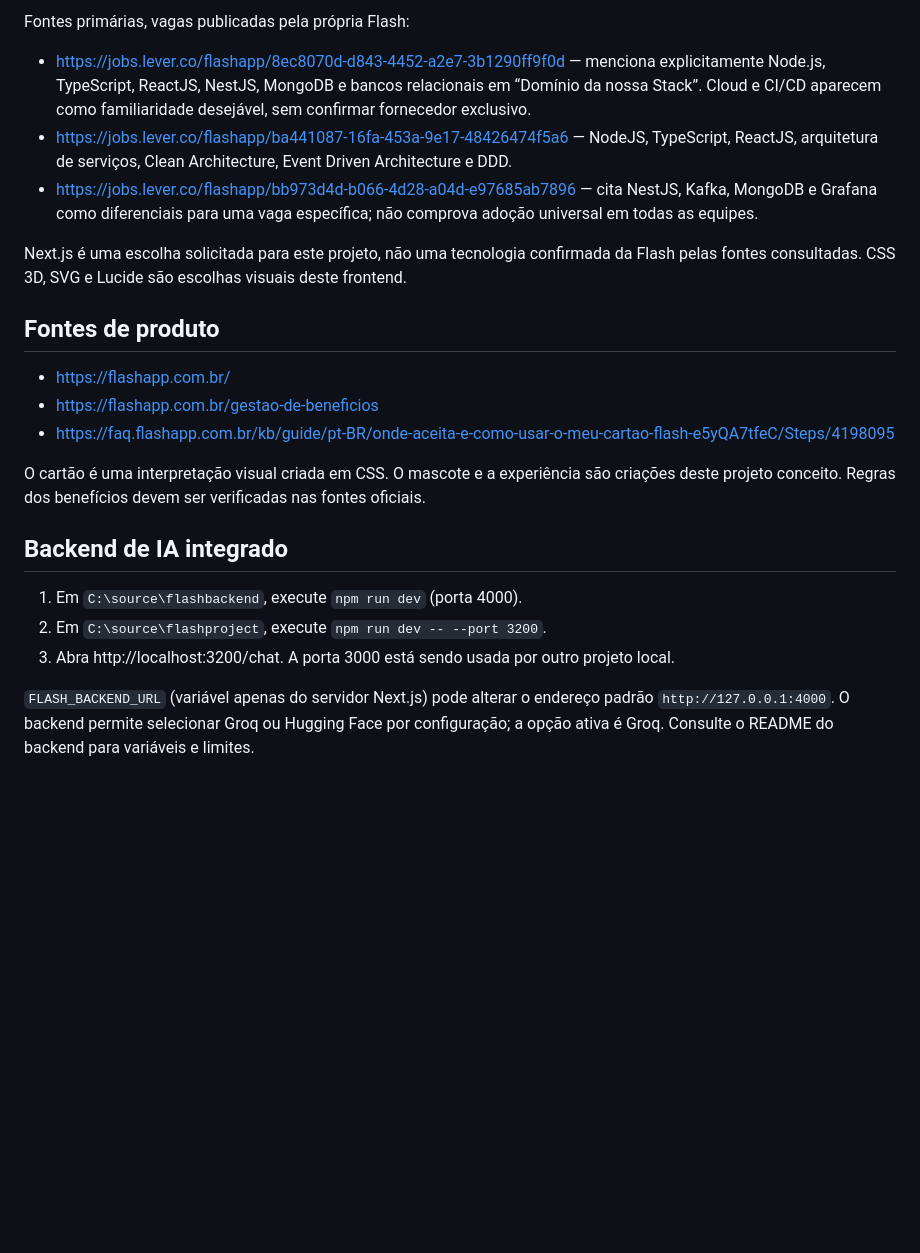
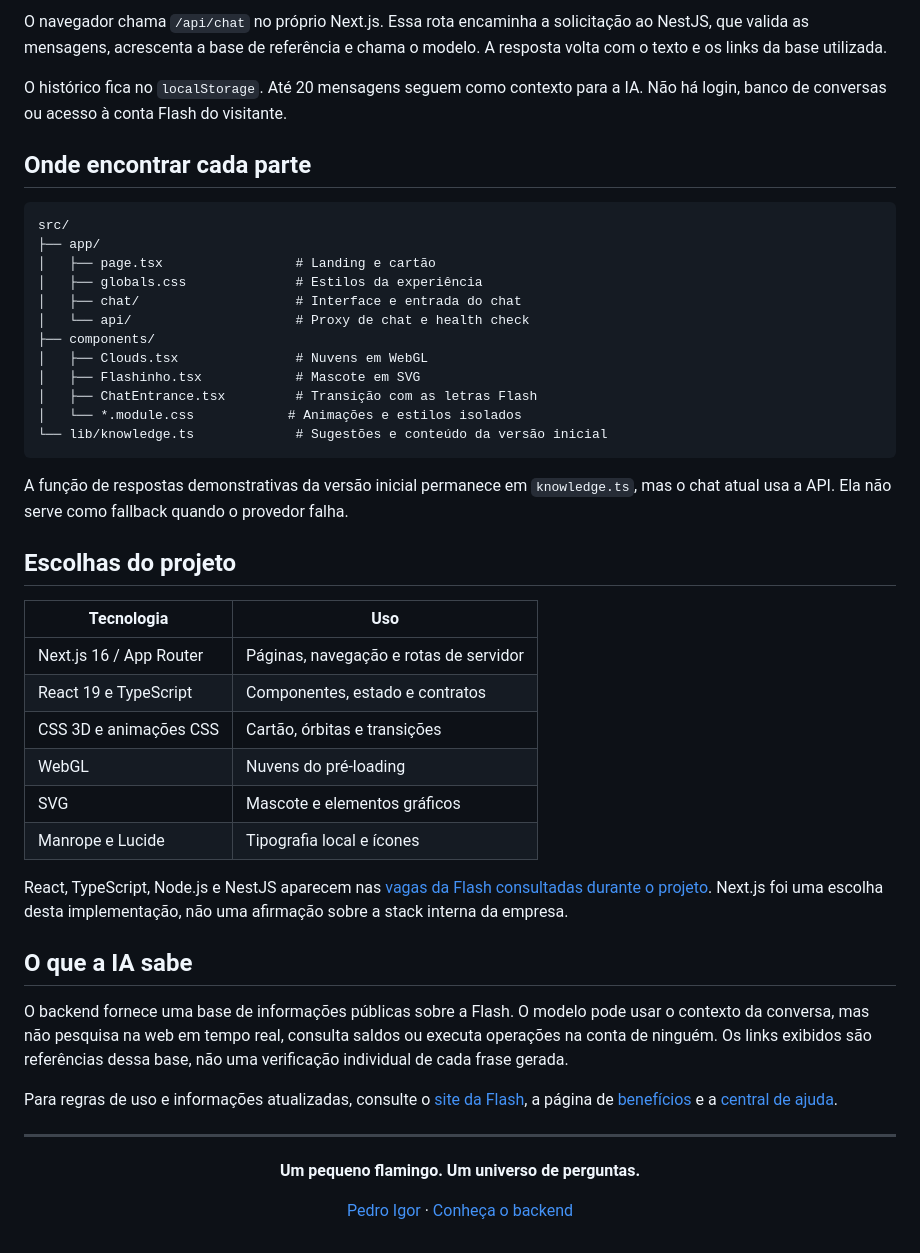
Before and after one commit to pedroigor-dev/flashproject, a Markdown page: README.md, the part around one of its changes. GitHub-like rendering; blank space fills up the shorter version.

````diff
--- a/README.md
+++ b/README.md
@@ -31,24 +82,51 @@ As chaves ficam exclusivamente no `.env` do backend, ignorado pelo Git. A interf
 
-Fontes primárias, vagas publicadas pela própria Flash:
+O navegador chama `/api/chat` no próprio Next.js. Essa rota encaminha a solicitação ao NestJS, que valida as mensagens, acrescenta a base de referência e chama o modelo. A resposta volta com o texto e os links da base utilizada.
 
-- https://jobs.lever.co/flashapp/8ec8070d-d843-4452-a2e7-3b1290ff9f0d — menciona explicitamente Node.js, TypeScript, ReactJS, NestJS, MongoDB e bancos relacionais em “Domínio da nossa Stack”. Cloud e CI/CD aparecem como familiaridade desejável, sem confirmar fornecedor exclusivo.
-- https://jobs.lever.co/flashapp/ba441087-16fa-453a-9e17-48426474f5a6 — NodeJS, TypeScript, ReactJS, arquitetura de serviços, Clean Architecture, Event Driven Architecture e DDD.
-- https://jobs.lever.co/flashapp/bb973d4d-b066-4d28-a04d-e97685ab7896 — cita NestJS, Kafka, MongoDB e Grafana como diferenciais para uma vaga específica; não comprova adoção universal em todas as equipes.
+O histórico fica no `localStorage`. Até 20 mensagens seguem como contexto para a IA. Não há login, banco de conversas ou acesso à conta Flash do visitante.
 
-Next.js é uma escolha solicitada para este projeto, não uma tecnologia confirmada da Flash pelas fontes consultadas. CSS 3D, SVG e Lucide são escolhas visuais deste frontend.
+## Onde encontrar cada parte
 
-## Fontes de produto
+```text
+src/
+├── app/
+│   ├── page.tsx                 # Landing e cartão
+│   ├── globals.css              # Estilos da experiência
+│   ├── chat/                    # Interface e entrada do chat
+│   └── api/                     # Proxy de chat e health check
+├── components/
+│   ├── Clouds.tsx               # Nuvens em WebGL
+│   ├── Flashinho.tsx            # Mascote em SVG
+│   ├── ChatEntrance.tsx         # Transição com as letras Flash
+│   └── *.module.css            # Animações e estilos isolados
+└── lib/knowledge.ts             # Sugestões e conteúdo da versão inicial
+```
 
-- https://flashapp.com.br/
-- https://flashapp.com.br/gestao-de-beneficios
-- https://faq.flashapp.com.br/kb/guide/pt-BR/onde-aceita-e-como-usar-o-meu-cartao-flash-e5yQA7tfeC/Steps/4198095
+A função de respostas demonstrativas da versão inicial permanece em `knowledge.ts`, mas o chat atual usa a API. Ela não serve como fallback quando o provedor falha.
 
-O cartão é uma interpretação visual criada em CSS. O mascote e a experiência são criações deste projeto conceito. Regras dos benefícios devem ser verificadas nas fontes oficiais.
+## Escolhas do projeto
 
-## Backend de IA integrado
+| Tecnologia | Uso |
+| --- | --- |
+| Next.js 16 / App Router | Páginas, navegação e rotas de servidor |
+| React 19 e TypeScript | Componentes, estado e contratos |
+| CSS 3D e animações CSS | Cartão, órbitas e transições |
+| WebGL | Nuvens do pré-loading |
+| SVG | Mascote e elementos gráficos |
+| Manrope e Lucide | Tipografia local e ícones |
 
-1. Em `C:\source\flashbackend`, execute `npm run dev` (porta 4000).
-2. Em `C:\source\flashproject`, execute `npm run dev -- --port 3200`.
-3. Abra http://localhost:3200/chat. A porta 3000 está sendo usada por outro projeto local.
+React, TypeScript, Node.js e NestJS aparecem nas [vagas da Flash consultadas durante o projeto](https://jobs.lever.co/flashapp/8ec8070d-d843-4452-a2e7-3b1290ff9f0d). Next.js foi uma escolha desta implementação, não uma afirmação sobre a stack interna da empresa.
 
-`FLASH_BACKEND_URL` (variável apenas do servidor Next.js) pode alterar o endereço padrão `http://127.0.0.1:4000`. O backend permite selecionar Groq ou Hugging Face por configuração; a opção ativa é Groq. Consulte o README do backend para variáveis e limites.
+## O que a IA sabe
+
+O backend fornece uma base de informações públicas sobre a Flash. O modelo pode usar o contexto da conversa, mas não pesquisa na web em tempo real, consulta saldos ou executa operações na conta de ninguém. Os links exibidos são referências dessa base, não uma verificação individual de cada frase gerada.
+
+Para regras de uso e informações atualizadas, consulte o [site da Flash](https://flashapp.com.br/), a página de [benefícios](https://flashapp.com.br/gestao-de-beneficios) e a [central de ajuda](https://faq.flashapp.com.br/).
+
+---
+
+<div align="center">
+
+**Um pequeno flamingo. Um universo de perguntas.**
+
+[Pedro Igor](https://github.com/pedroigor-dev) · [Conheça o backend](https://github.com/pedroigor-dev/flashbackend)
+
````
Also changed, not shown: other parts of README.md (+68 -16 lines), docs/images/chat.png (added), docs/images/hero.png (added), 1 other file.
